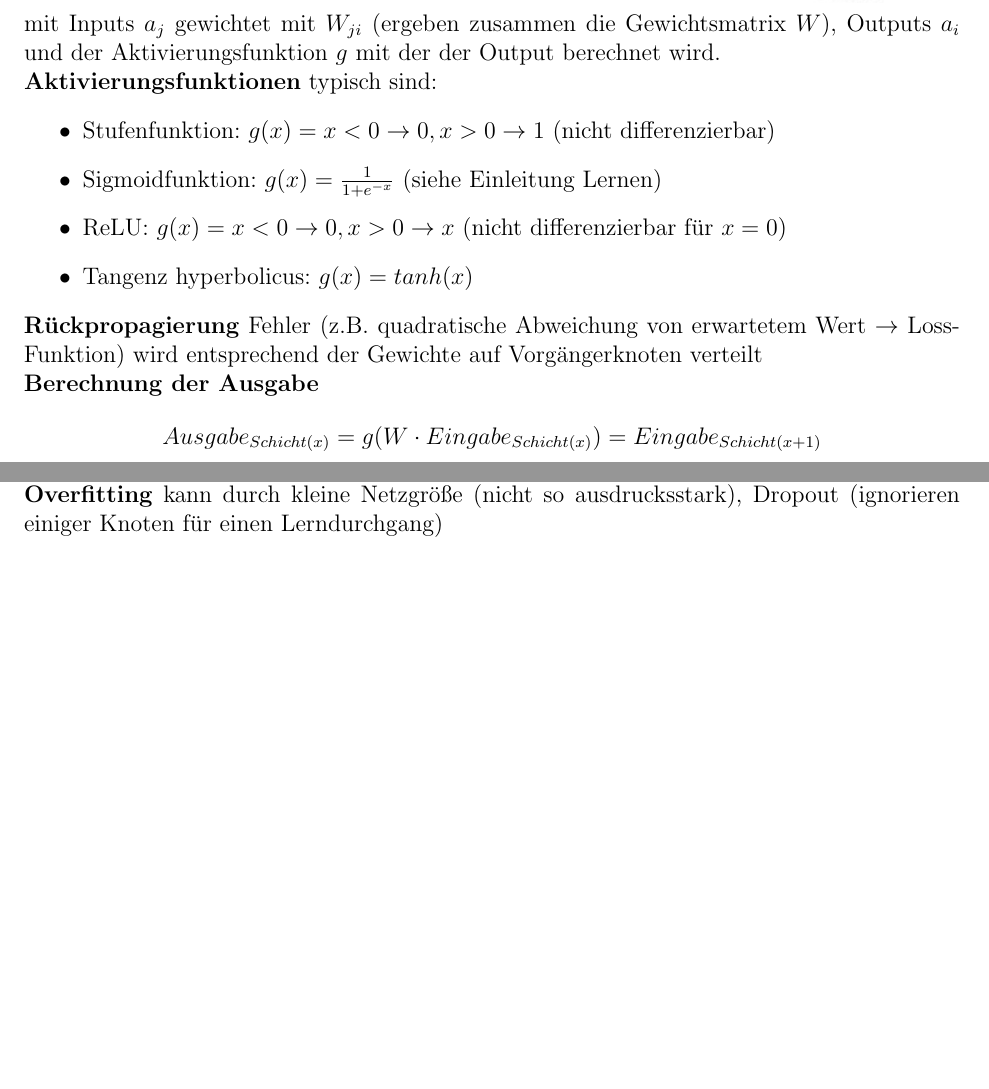
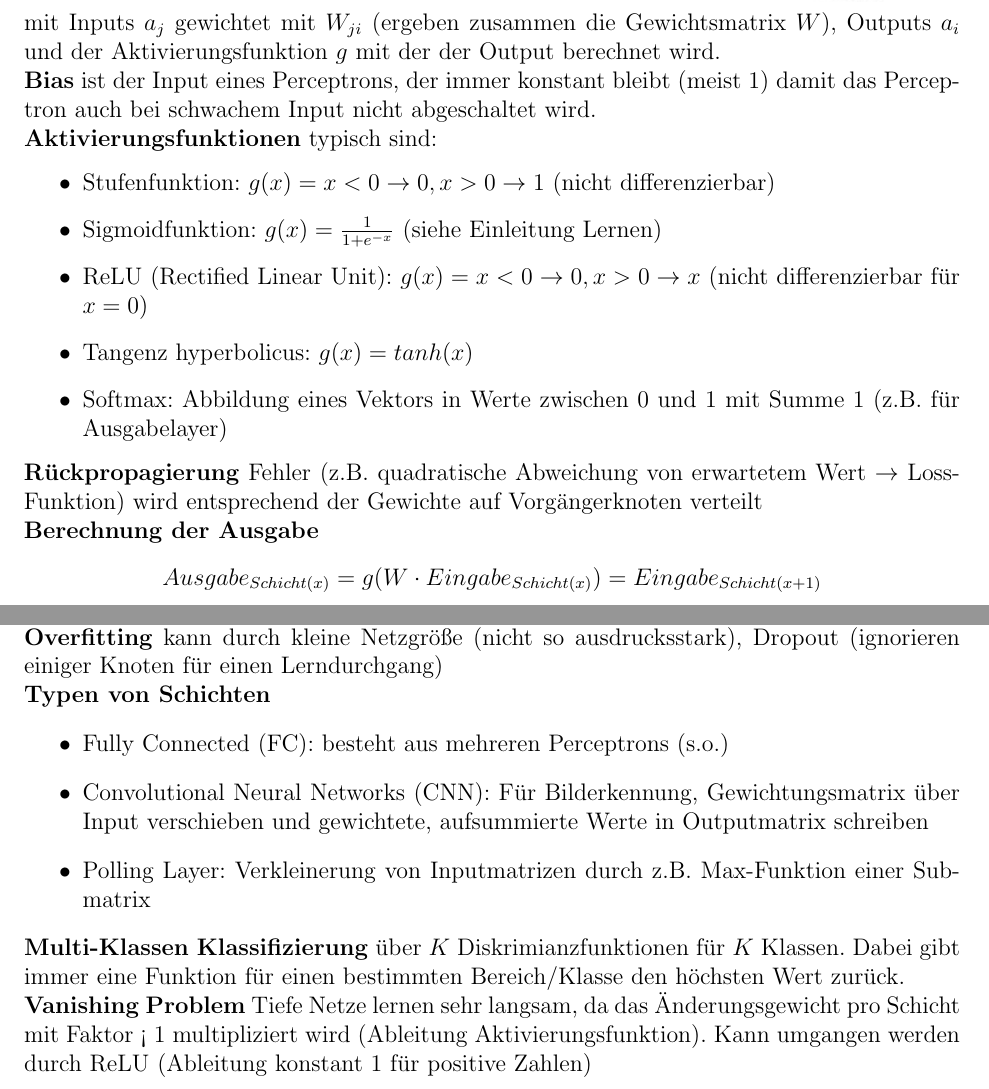
Before and after one commit to festplatte/jmu-kuenstliche-intelligenz, a LaTeX document (zusammenfassung/zusammenfassung.tex): two parts of pages 11 and 12 of 12, joined at a grey line, cut so that both start at the same text, the shorter picture padded with empty space. Compiled offline with pdfLaTeX.

Commit message:
Update Zusammenfassung

```diff
--- a/zusammenfassung/zusammenfassung.tex
+++ b/zusammenfassung/zusammenfassung.tex
@@ -210,12 +210,14 @@
 	\textbf{Perceptron} (= künstliches Neuron) stellt lineare Trennung (binäre Klassifikation) dar. Kann Funktionen AND, OR und NOT lernen, nicht aber XOR.\\
 	\includegraphics[width=\linewidth]{figures/perceptron.png}\\
 	mit Inputs $a_j$ gewichtet mit $W_{ji}$ (ergeben zusammen die Gewichtsmatrix $W$), Outputs $a_i$ und der Aktivierungsfunktion $g$ mit der der Output berechnet wird.\\
+	\textbf{Bias} ist der Input eines Perceptrons, der immer konstant bleibt (meist 1) damit das Perceptron auch bei schwachem Input nicht abgeschaltet wird.\\
 	\textbf{Aktivierungsfunktionen} typisch sind:
 	\begin{itemize}
 		\item Stufenfunktion: $g(x) = x < 0 \rightarrow 0, x > 0 \rightarrow 1$ (nicht differenzierbar)
 		\item Sigmoidfunktion: $g(x) = \frac{1}{1 + e^{-x}}$ (siehe Einleitung Lernen)
-		\item ReLU: $g(x) = x < 0 \rightarrow 0, x > 0 \rightarrow x$ (nicht differenzierbar für $x=0$)
+		\item ReLU (Rectified Linear Unit): $g(x) = x < 0 \rightarrow 0, x > 0 \rightarrow x$ (nicht differenzierbar für $x=0$)
 		\item Tangenz hyperbolicus: $g(x) = tanh(x)$
+		\item Softmax: Abbildung eines Vektors in Werte zwischen 0 und 1 mit Summe 1 (z.B. für Ausgabelayer)
 	\end{itemize}
 	\textbf{Rückpropagierung} Fehler (z.B. quadratische Abweichung von erwartetem Wert $\rightarrow$ Loss-Funktion) wird entsprechend der Gewichte auf Vorgängerknoten verteilt\\
 	\textbf{Berechnung der Ausgabe}
@@ -226,7 +228,15 @@
 	\textbf{Datenvorverarbeitung} Inputs zwischen 0 und 1, da hohe Werte niedrige Gradienten erzeugen\\
 	\textbf{Netzvorbereitung} zufällige Vorbelegung der Gewichte (nicht symmetrisch) $\Rightarrow$ Pre-Training: wenn möglich Gewichte eines bereits trainierten Netzes für ähnliches Problem verwenden\\
 	\textbf{Overfitting} kann durch kleine Netzgröße (nicht so ausdrucksstark), Dropout (ignorieren einiger Knoten für einen Lerndurchgang)\\
+	\textbf{Typen von Schichten}
+	\begin{itemize}
+		\item Fully Connected (FC): besteht aus mehreren Perceptrons (s.o.)
+		\item Convolutional Neural Networks (CNN): Für Bilderkennung, Gewichtungsmatrix über Input verschieben und gewichtete, aufsummierte Werte in Outputmatrix schreiben
+		\item Polling Layer: Verkleinerung von Inputmatrizen durch z.B. Max-Funktion einer Submatrix
+	\end{itemize}
+	\textbf{Multi-Klassen Klassifizierung} über $K$ Diskrimianzfunktionen für $K$ Klassen. Dabei gibt immer eine Funktion für einen bestimmten Bereich/Klasse den höchsten Wert zurück.\\
+	\textbf{Vanishing Problem} Tiefe Netze lernen sehr langsam, da das Änderungsgewicht pro Schicht mit Faktor < 1 multipliziert wird (Ableitung Aktivierungsfunktion). Kann umgangen werden durch ReLU (Ableitung konstant 1 für positive Zahlen)
 
-	% TODO continue with chapter Neuronale Netze 01, slide 26
+	% TODO continue with 3. deep learning, slide 47
 
 \end{document}
```
